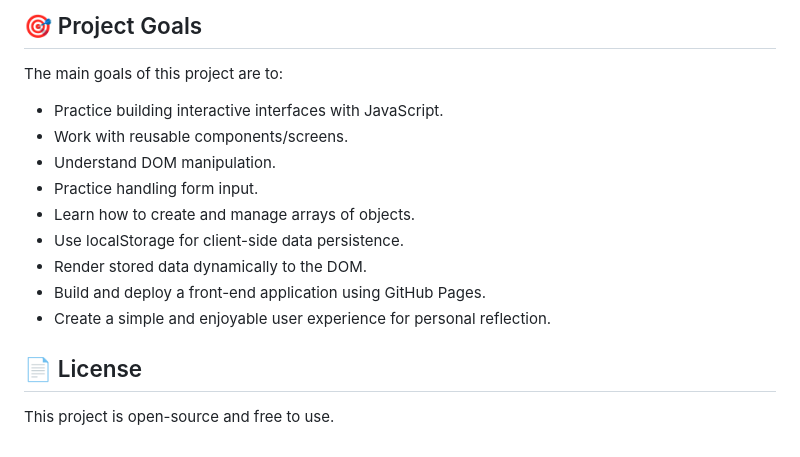
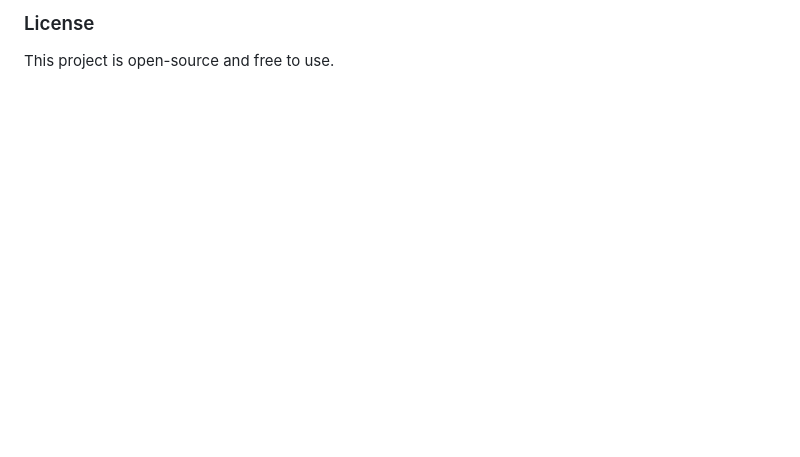
Before and after one commit to yarlinlynn/feelings-journal, a Markdown page: README.md, the part around one of its changes. GitHub-like rendering; blank space fills up the shorter version.

```diff
--- a/README.md
+++ b/README.md
@@ -129,19 +164,4 @@ npm run dev
 
-## 🎯 Project Goals
-
-The main goals of this project are to:
-
-* Practice building interactive interfaces with JavaScript.
-* Work with reusable components/screens.
-* Understand DOM manipulation.
-* Practice handling form input.
-* Learn how to create and manage arrays of objects.
-* Use localStorage for client-side data persistence.
-* Render stored data dynamically to the DOM.
-* Build and deploy a front-end application using GitHub Pages.
-* Create a simple and enjoyable user experience for personal reflection.
-
-
-## 📄 License
+### License
 
 This project is open-source and free to use.
```
Also changed, not shown: other parts of README.md (+113 -78 lines).
